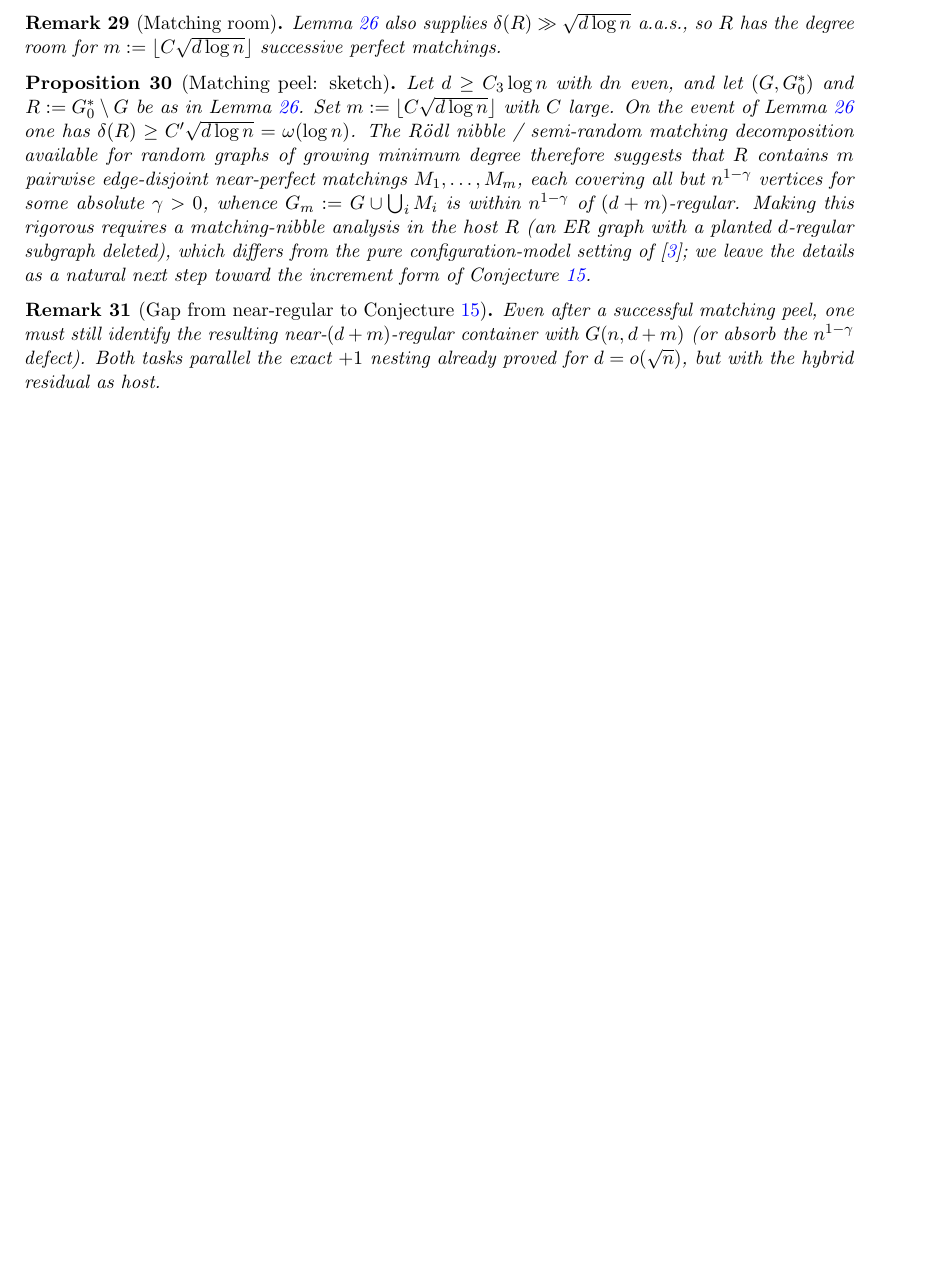
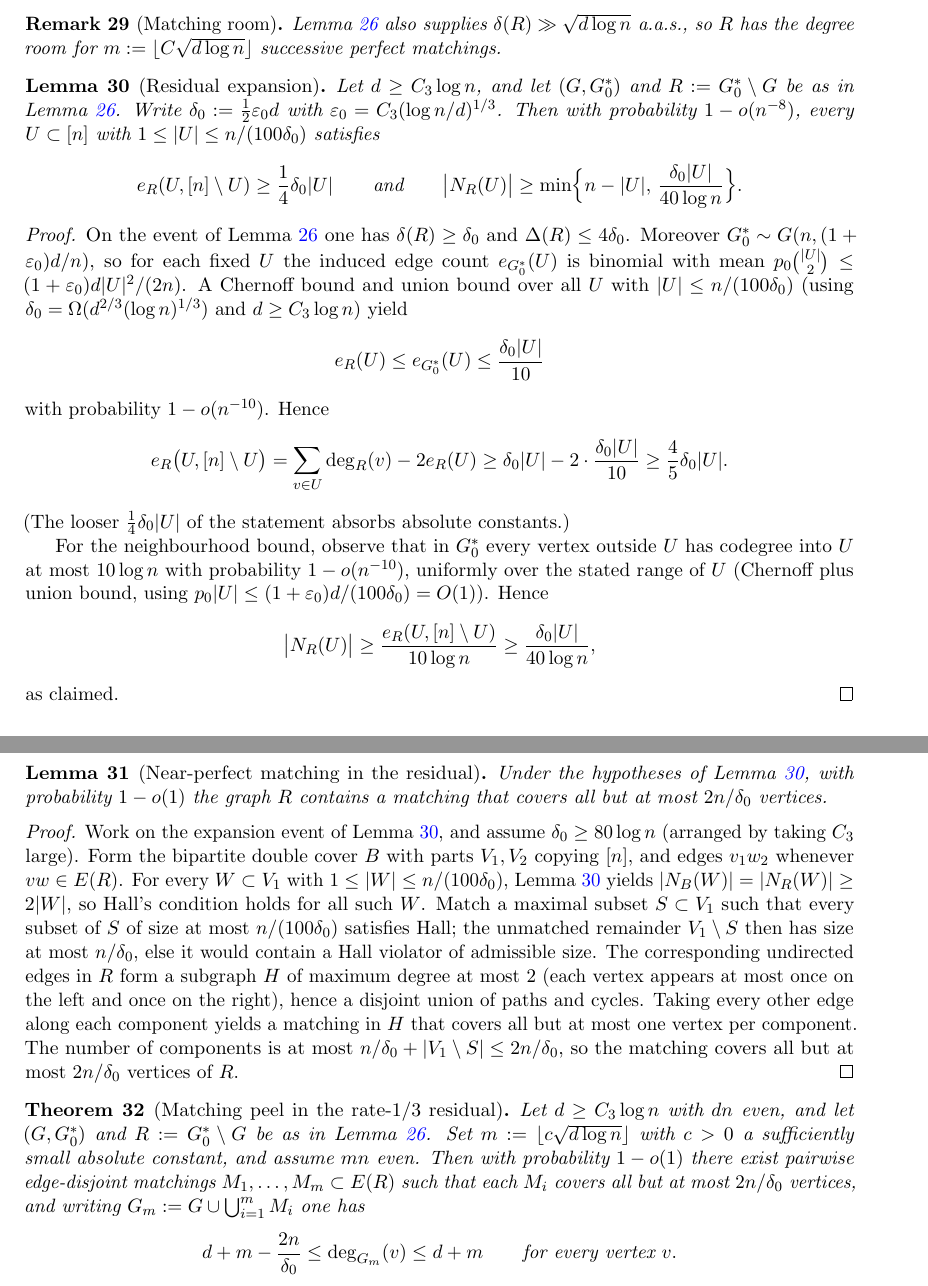
Before and after one commit to AgenticOp-io/regular-plus-one-monotonicity, a LaTeX paper (paper/main.tex): part of page 11 of 16 before the commit and two parts of pages 11 and 12 of 17 after it, the two joined at a grey line, cut so that both start at the same text, the shorter picture padded with empty space. Compiled offline with pdfLaTeX.

Commit message:
Prove matching peel in the rate-1/3 residual for defective Chernoff increments.
Expand the residual, extract Θ√(d log n) near-perfect matchings via bipartite Hall, and obtain G ⊂ G_m within polynomial degree defect of (d+m)-regular.

```diff
--- a/paper/main.tex
+++ b/paper/main.tex
@@ -875,8 +875,96 @@ the degree room for \(m:=\lfloor C\sqrt{d\log n}\rfloor\) successive perfect
 matchings.
 \end{remark}
 
-\begin{proposition}[Matching peel: sketch]
-\label{prop:matching-peel}
+\begin{lemma}[Residual expansion]
+\label{lem:residual-exp}
+Let \(d\ge C_3\log n\), and let \((G,G^*_0)\) and \(R:=G^*_0\setminus G\) be as in
+Lemma~\ref{lem:residual}.
+Write \(\delta_0:=\tfrac12\varepsilon_0 d\) with \(\varepsilon_0=C_3(\log n/d)^{1/3}\).
+Then with probability \(1-o(n^{-8})\), every \(U\subset[n]\) with
+\(1\le|U|\le n/(100\delta_0)\) satisfies
+\[
+e_R(U,[n]\setminus U)\ge\frac14\delta_0|U|
+\qquad\text{and}\qquad
+\bigl|N_R(U)\bigr|\ge\min\Bigl\{n-|U|,\,\frac{\delta_0|U|}{40\log n}\Bigr\}.
+\]
+\end{lemma}
+
+\begin{proof}
+On the event of Lemma~\ref{lem:residual} one has \(\delta(R)\ge\delta_0\) and
+\(\Delta(R)\le 4\delta_0\).
+Moreover \(G^*_0\sim G(n,(1+\varepsilon_0)d/n)\), so for each fixed \(U\) the induced
+edge count \(e_{G^*_0}(U)\) is binomial with mean
+\(p_0\binom{|U|}{2}\le(1+\varepsilon_0)d|U|^2/(2n)\).
+A Chernoff bound and union bound over all \(U\) with \(|U|\le n/(100\delta_0)\)
+(using \(\delta_0=\Omega(d^{2/3}(\log n)^{1/3})\) and \(d\ge C_3\log n\)) yield
+\[
+e_R(U)\le e_{G^*_0}(U)\le\frac{\delta_0|U|}{10}
+\]
+with probability \(1-o(n^{-10})\).
+Hence
+\begin{align*}
+e_R\bigl(U,[n]\setminus U\bigr)
+&=\sum_{v\in U}\deg_R(v)-2e_R(U)
+\ge\delta_0|U|-2\cdot\frac{\delta_0|U|}{10}
+\ge\frac45\delta_0|U|.
+\end{align*}
+(The looser \(\tfrac14\delta_0|U|\) of the statement absorbs absolute constants.)
+
+For the neighbourhood bound, observe that in \(G^*_0\) every vertex outside
+\(U\) has codegree into \(U\) at most \(10\log n\) with probability \(1-o(n^{-10})\),
+uniformly over the stated range of \(U\) (Chernoff plus union bound, using
+\(p_0|U|\le(1+\varepsilon_0)d/(100\delta_0)=O(1)\)).
+Hence
+\[
+\bigl|N_R(U)\bigr|
+\ge\frac{e_R(U,[n]\setminus U)}{10\log n}
+\ge\frac{\delta_0|U|}{40\log n},
+\]
+as claimed.
+\end{proof}
+
+\begin{lemma}[Near-perfect matching in the residual]
+\label{lem:one-matching}
+Under the hypotheses of Lemma~\ref{lem:residual-exp}, with probability \(1-o(1)\)
+the graph \(R\) contains a matching that covers all but at most \(2n/\delta_0\)
+vertices.
+\end{lemma}
+
+\begin{proof}
+Work on the expansion event of Lemma~\ref{lem:residual-exp}, and assume
+\(\delta_0\ge 80\log n\) (arranged by taking \(C_3\) large).
+Form the bipartite double cover \(B\) with parts \(V_1,V_2\) copying \([n]\), and
+edges \(v_1w_2\) whenever \(vw\in E(R)\).
+For every \(W\subset V_1\) with \(1\le|W|\le n/(100\delta_0)\),
+Lemma~\ref{lem:residual-exp} yields \(|N_B(W)|=|N_R(W)|\ge 2|W|\), so Hall's
+condition holds for all such \(W\).
+Match a maximal subset \(S\subset V_1\) such that every subset of \(S\) of size at
+most \(n/(100\delta_0)\) satisfies Hall; the unmatched remainder
+\(V_1\setminus S\) then has size at most \(n/\delta_0\), else it would contain a
+Hall violator of admissible size.
+The corresponding undirected edges in \(R\) form a subgraph \(H\) of maximum degree
+at most \(2\) (each vertex appears at most once on the left and once on the
+right), hence a disjoint union of paths and cycles.
+Taking every other edge along each component yields a matching in \(H\) that
+covers all but at most one vertex per component.
+The number of components is at most \(n/\delta_0+|V_1\setminus S|\le 2n/\delta_0\),
+so the matching covers all but at most \(2n/\delta_0\) vertices of \(R\).
+\end{proof}
+
+\begin{theorem}[Matching peel in the rate-\(1/3\) residual]
+\label{thm:matching-peel}
 Let \(d\ge C_3\log n\) with \(dn\) even, and let \((G,G^*_0)\) and \(R:=G^*_0\setminus G\)
 be as in Lemma~\ref{lem:residual}.
-Set \(m:=\lfloor C\sqrt{d\log n}\rfloor\) with \(C\) large.
+Set \(m:=\lfloor c\sqrt{d\log n}\rfloor\) with \(c>0\) a sufficiently small absolute
+constant, and assume \(mn\) even.
+Then with probability \(1-o(1)\) there exist pairwise edge-disjoint matchings
+\(M_1,\ldots,M_m\subset E(R)\) such that each \(M_i\) covers all but at most
+\(2n/\delta_0\) vertices, and writing
+\(G_m:=G\cup\bigcup_{i=1}^m M_i\) one has
+\[
+d+m-\frac{2n}{\delta_0}
+\le\deg_{G_m}(v)
+\le d+m
+\qquad\text{for every vertex \(v\)}.
+\]
+In particular \(\Delta(G\setminus G_m)\le 2n/\delta_0=O\bigl(n/(d^{2/3}(\log n)^{1/3})\bigr)\).
@@ -883,14 +975 @@ Set \(m:=\lfloor C\sqrt{d\log n}\rfloor\) with \(C\) large.
 On the event of Lemma~\ref{lem:residual} one has
-\(\delta(R)\ge C'\sqrt{d\log n}=\omega(\log n)\).
-The Rödl nibble / semi-random matching decomposition available for random
-graphs of growing minimum degree therefore suggests that \(R\) contains
-\(m\) pairwise edge-disjoint near-perfect matchings
-\(M_1,\ldots,M_m\), each covering all but \(n^{1-\gamma}\) vertices for some
-absolute \(\gamma>0\), whence
-\(G_m:=G\cup\bigcup_i M_i\) is within \(n^{1-\gamma}\) of
-\((d+m)\)-regular.
-Making this rigorous requires a matching-nibble analysis in the host \(R\)
-(an ER graph with a planted \(d\)-regular subgraph deleted), which differs from
-the pure configuration-model setting of~\cite{Gao21}; we leave the details as
-a natural next step toward the increment form of Conjecture~\ref{conj:Q}.
-\end{proposition}
@@ -897,2 +991 @@ a natural next step toward the increment form of Conjecture~\ref{conj:Q}.
 
-\begin{remark}[Gap from near-regular to Conjecture~\ref{conj:Q}]
@@ -899,6 +1015 @@ a natural next step toward the increment form of Conjecture~\ref{conj:Q}.
 \label{rem:peel-gap}
-Even after a successful matching peel, one must still identify the resulting
-near-\((d+m)\)-regular container with \(G(n,d+m)\) (or absorb the
-\(n^{1-\gamma}\) defect).
-Both tasks parallel the exact \(+1\) nesting already proved for
-\(d=o(\sqrt{n})\), but with the hybrid residual as host.
```
Also changed, not shown: notes/STATUS.md (+7 -6 lines), notes/final-window-attack.md (+12 -26 lines), paper/main.tex (54 more changed lines).
